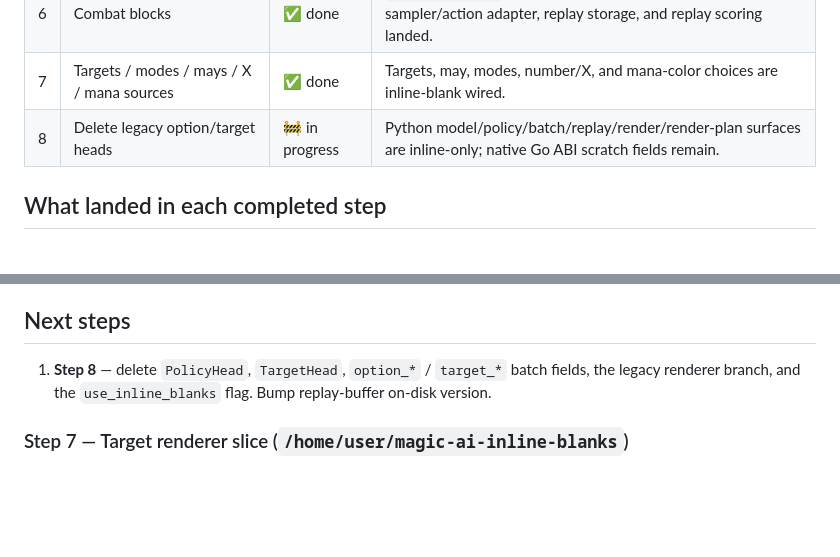
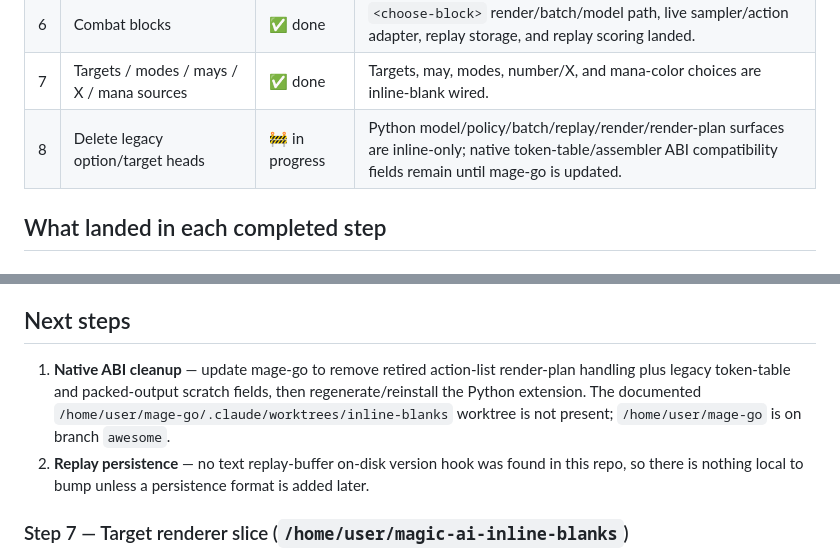
Before and after one commit to phulin/magic-ai, a Markdown page: docs/text_encoder_inline_blanks_status.md, 2 parts joined by grey strips. GitHub-like rendering; blank space fills up the shorter version.

Commit message:
docs: record remaining native inline blank cleanup

```diff
--- a/docs/text_encoder_inline_blanks_status.md
+++ b/docs/text_encoder_inline_blanks_status.md
@@ -24,7 +24,7 @@ the eight-step migration. Update at every step boundary.
 | 5 | BC smoke gate (priority-only)              | 🚧 harnessed  | Loss/accuracy utilities and fixed-trace inline BC CLI landed; real trace gate still pending. |
 | 6 | Combat blocks                               | ✅ done       | `<choose-block>` render/batch/model path, live sampler/action adapter, replay storage, and replay scoring landed. |
 | 7 | Targets / modes / mays / X / mana sources  | ✅ done       | Targets, may, modes, number/X, and mana-color choices are inline-blank wired. |
-| 8 | Delete legacy option/target heads          | 🚧 in progress | Python model/policy/batch/replay/render/render-plan surfaces are inline-only; native Go ABI scratch fields remain. |
+| 8 | Delete legacy option/target heads          | 🚧 in progress | Python model/policy/batch/replay/render/render-plan surfaces are inline-only; native token-table/assembler ABI compatibility fields remain until mage-go is updated. |
 
 ## What landed in each completed step
 
@@ -206,9 +206,14 @@ without treating the accuracy gate as a blocker.
 
 ## Next steps
 
-1. **Step 8** — delete `PolicyHead`, `TargetHead`, `option_*` /
-   `target_*` batch fields, the legacy renderer branch, and the
-   `use_inline_blanks` flag. Bump replay-buffer on-disk version.
+1. **Native ABI cleanup** — update mage-go to remove retired action-list
+   render-plan handling plus legacy token-table and packed-output scratch
+   fields, then regenerate/reinstall the Python extension. The documented
+   `/home/user/mage-go/.claude/worktrees/inline-blanks` worktree is not
+   present; `/home/user/mage-go` is on branch `awesome`.
+2. **Replay persistence** — no text replay-buffer on-disk version hook was
+   found in this repo, so there is nothing local to bump unless a persistence
+   format is added later.
 
 ### Step 7 — Target renderer slice (`/home/user/magic-ai-inline-blanks`)
 
```
